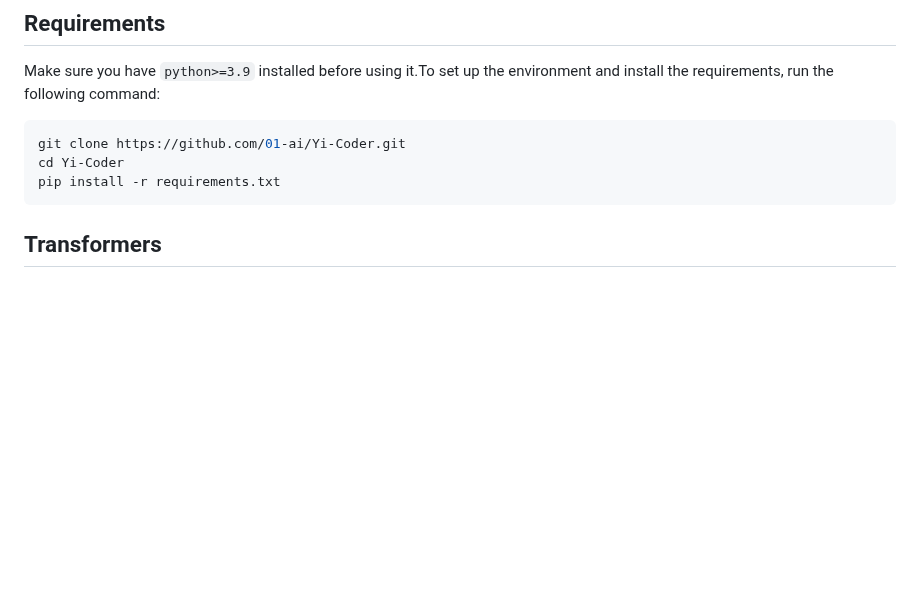
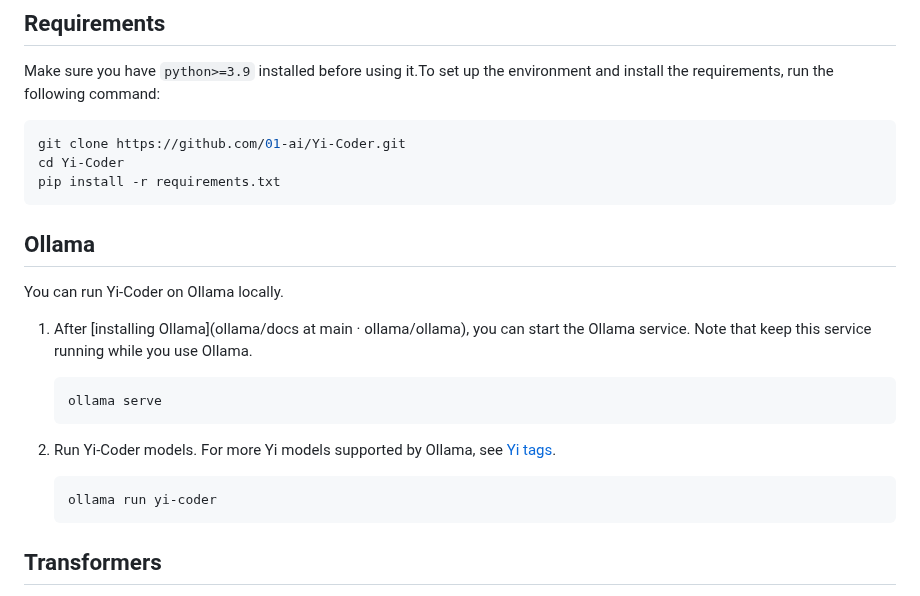
Before and after one commit to 01-ai/Yi-Coder, a Markdown page: README.md, the part around the change. GitHub-like rendering; blank space fills up the shorter version.

````diff
--- a/README.md
+++ b/README.md
@@ -52,6 +52,20 @@ git clone https://github.com/01-ai/Yi-Coder.git
 cd Yi-Coder
 pip install -r requirements.txt
 ```
+## Ollama
+You can run Yi-Coder on Ollama locally.
+
+1. After [installing Ollama](ollama/docs at main · ollama/ollama), you can start the Ollama service. Note that keep this service running while you use Ollama.
+
+    ```python
+    ollama serve
+    ```
+
+2. Run Yi-Coder models. For more Yi models supported by Ollama, see [Yi tags](https://ollama.com/library/yi/tags).
+
+    ```python
+    ollama run yi-coder
+    ```
 
 ## Transformers
 You can use transformers to run inference with Yi-Coder models (both chat and base versions) as follows:
````
